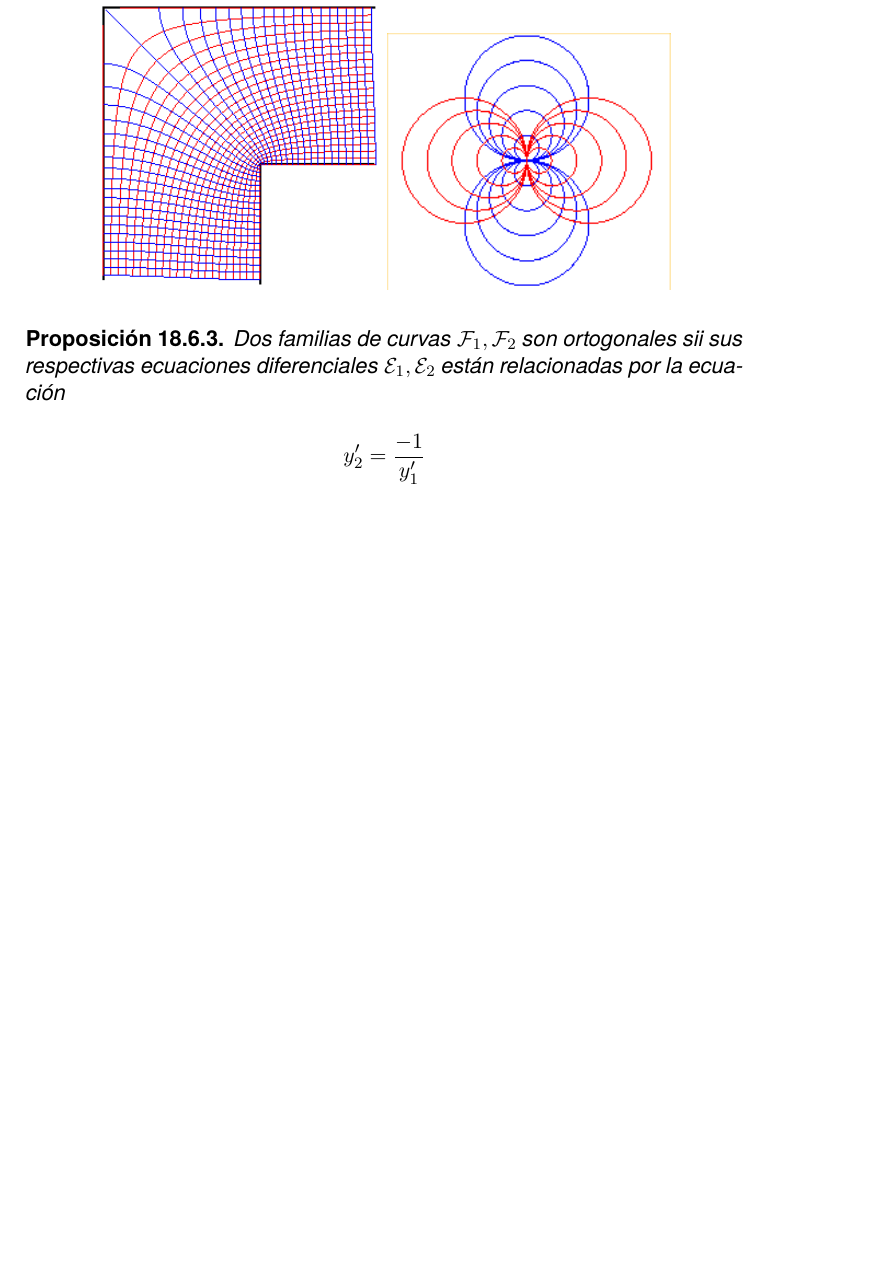
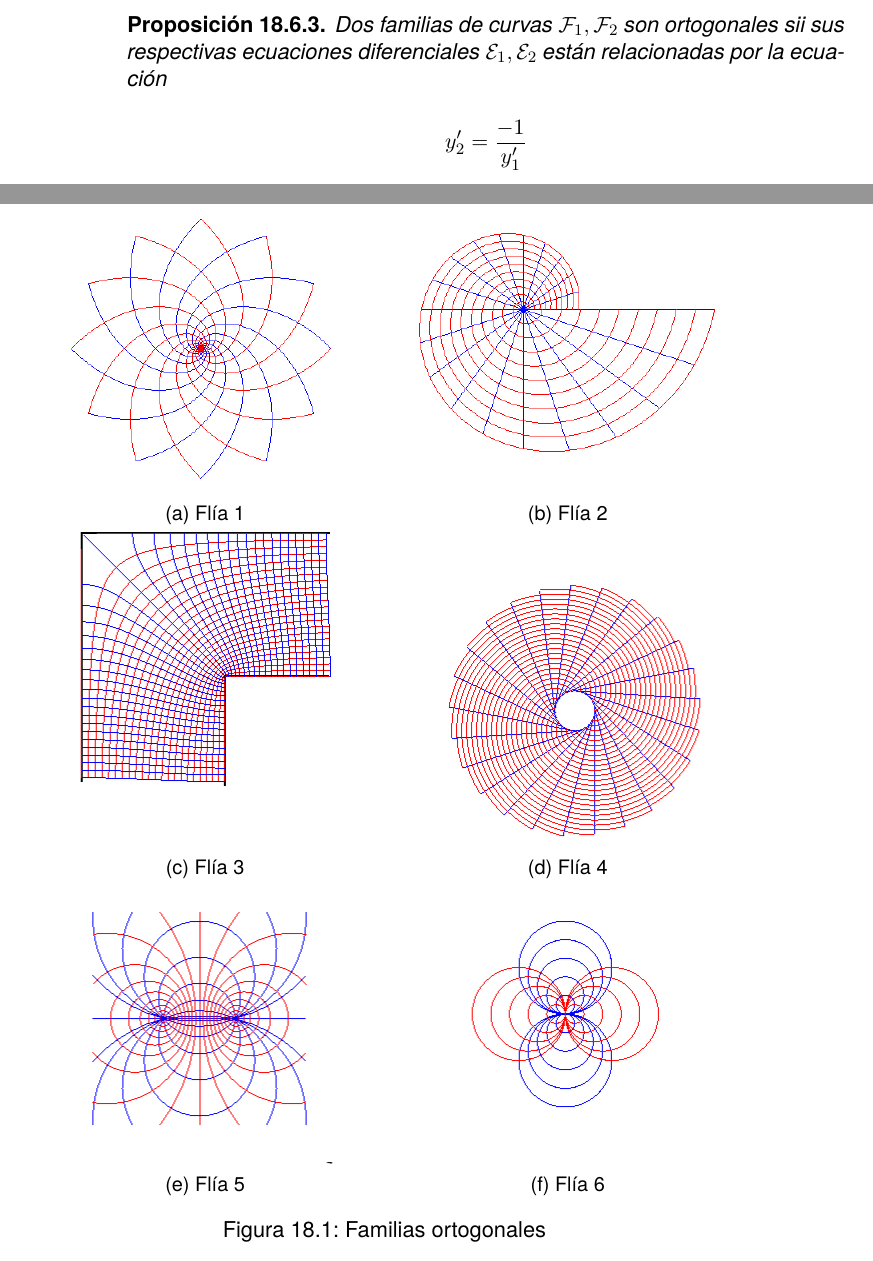
Before and after one commit to arathron/mateparainge, a LaTeX book (main_mini.tex, which reads 04_analisis2.tex): part of page 95 of 191 before the commit and two parts of pages 92 and 93 of 189 after it, the two joined at a grey line, cut so that both start at the same text, the shorter picture padded with empty space. Compiled offline with pdfLaTeX.

Commit message:
menos_imagenes

```diff
--- a/04_analisis2.tex
+++ b/04_analisis2.tex
@@ -245,9 +241,46 @@ Los siguientes gráficos representan familias de curvas ortogonales.
-\includegraphics[width=5cm]{images/04_analisis2/flias_ortogonales5.png}
-\includegraphics[width=5cm]{images/04_analisis2/flias_ortogonales4.png}
-
-\includegraphics[width=5cm]{images/04_analisis2/flias_ortogonales3.png}
-\includegraphics[width=5cm]{images/04_analisis2/flias_ortogonales6.png}
-\end{center}
+
+\begin{figure*}[t!]
+
+\centering
+\begin{subfigure}[t]{0.5\textwidth}
+\centering
+\includegraphics[scale=0.4,trim={1px 9876px 670px 20px},clip]{images/04_analisis2/am2.png}
+\caption{Flía 1}
+\end{subfigure}%
+~
+\begin{subfigure}[t]{0.5\textwidth}
+\centering
+\includegraphics[scale=0.4,trim={358px 9876px 267px 24px},clip]{images/04_analisis2/am2.png}
+\caption{Flía 2}
+\end{subfigure}
+
+\begin{subfigure}[t]{0.5\textwidth}
+\centering
+\includegraphics[scale=0.5,trim={744px 9900px 5px 24px},clip]{images/04_analisis2/am2.png}
+\caption{Flía 3}
+\end{subfigure}%
+~
+\begin{subfigure}[t]{0.5\textwidth}
+\centering
+\includegraphics[scale=0.5,trim={10px 9612px 704px 352px},clip]{images/04_analisis2/am2.png}
+\caption{Flía 4}
+\end{subfigure}
+
+\begin{subfigure}[t]{0.5\textwidth}
+\centering
+\includegraphics[scale=0.5,trim={386px 9612px 378px 348px},clip]{images/04_analisis2/am2.png}
+\caption{Flía 5}
+\end{subfigure}%
+~
+\begin{subfigure}[t]{0.5\textwidth}
+\centering
+\includegraphics[scale=0.5,trim={732px 9612px 66px 374px},clip]{images/04_analisis2/am2.png}
+\caption{Flía 6}
+\end{subfigure}
+
+
+\caption{Familias ortogonales}
+\end{figure*}
 
 \begin{proposition}
 
--- a/main_mini.tex
+++ b/main_mini.tex
@@ -8,12 +8,14 @@
 %\@addtoreset{chapter}{part}
 %\makeatother
 
-
 \usepackage{tgheros}
 \usepackage[T1]{fontenc}
 \renewcommand*\familydefault{\sfdefault}
 
 \usepackage{graphicx}
+\usepackage{caption}
+\usepackage{subcaption}
+
 \usepackage{makeidx}
 
 \usepackage[spanish]{babel}
```
Also changed, not shown: images/04_analisis2/am2.png (added), images/04_analisis2/flias_ortogonales1.png (deleted), images/04_analisis2/flias_ortogonales2.png (deleted), images/04_analisis2/flias_ortogonales3.png (deleted), images/04_analisis2/flias_ortogonales4.png (deleted), images/04_analisis2/flias_ortogonales5.png (deleted), images/04_analisis2/flias_ortogonales6.png (deleted), images/04_analisis2/func_discontinua1.png (deleted), images/04_analisis2/func_discontinua2.png (deleted), 04_analisis2.tex (30 more changed lines).
